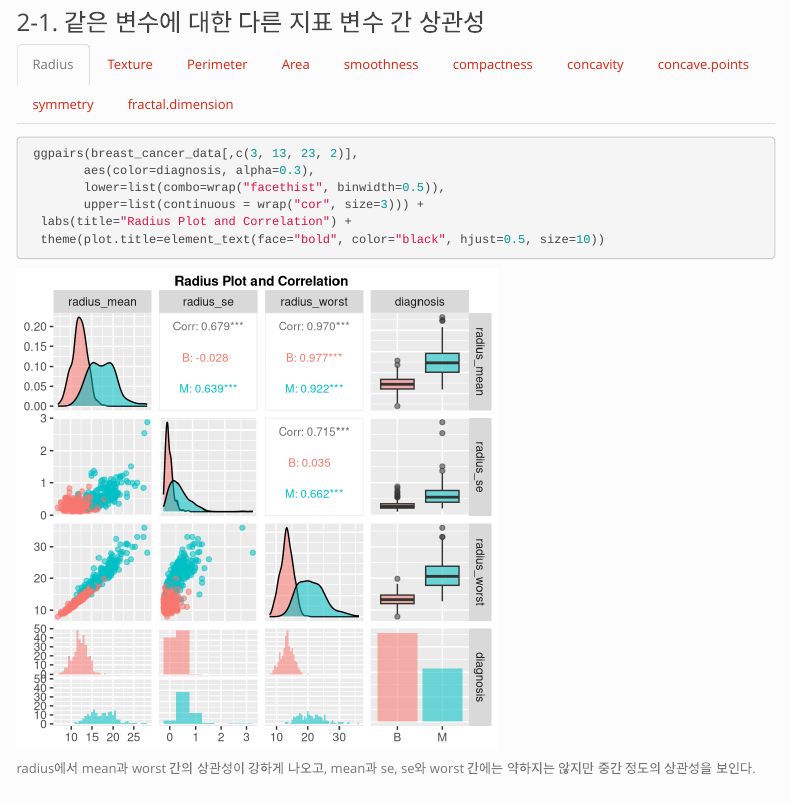
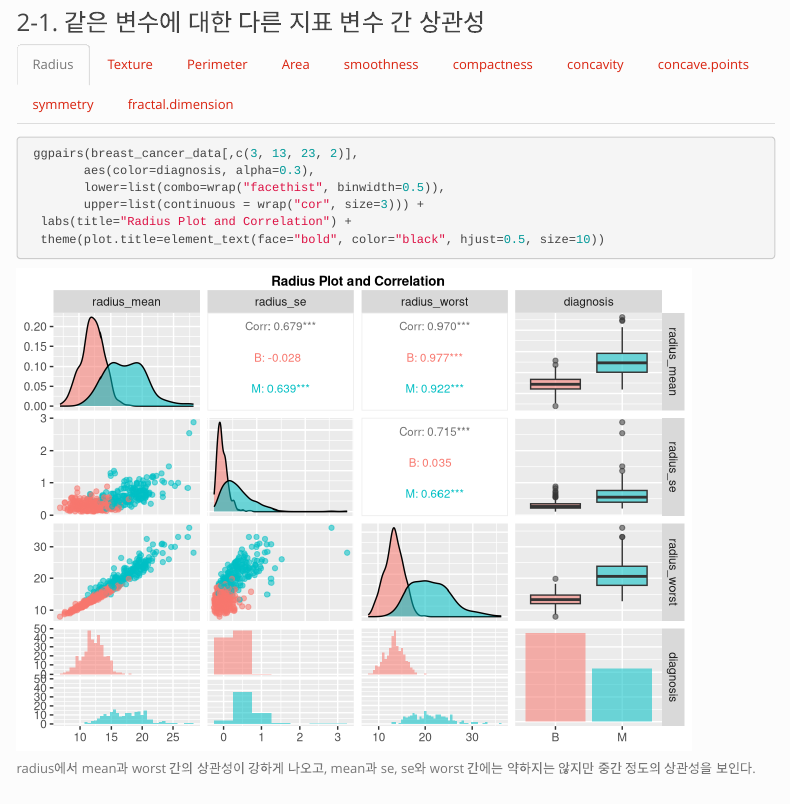
Before and after one commit to Kim-albeom/DataMiningProject, an R Markdown document (EDA_Breast_Cancer/EDA_Breast_Cancer_ver3.Rmd): the page in a window 1100 px wide, from 4770 px down. Rendered offline with R 4.5, knitr and Pandoc, with nearby package versions; menus at the side of the page are left out.

Commit message:
revise error

````diff
--- a/EDA_Breast_Cancer/EDA_Breast_Cancer_ver3.Rmd
+++ b/EDA_Breast_Cancer/EDA_Breast_Cancer_ver3.Rmd
@@ -132,7 +132,7 @@ str(breast_cancer_data)
 
 ### 2-1. 같은 변수에 대한 다른 지표 변수 간 상관성 {.tabset}
 #### Radius
-```{r, fig.width=5, fig.height=5}
+```{r}
  ggpairs(breast_cancer_data[,c(3, 13, 23, 2)],
         aes(color=diagnosis, alpha=0.3),
         lower=list(combo=wrap("facethist", binwidth=0.5)),
````
Also changed, not shown: EDA_Breast_Cancer/EDA_Breast_Cancer_ver3.html.
